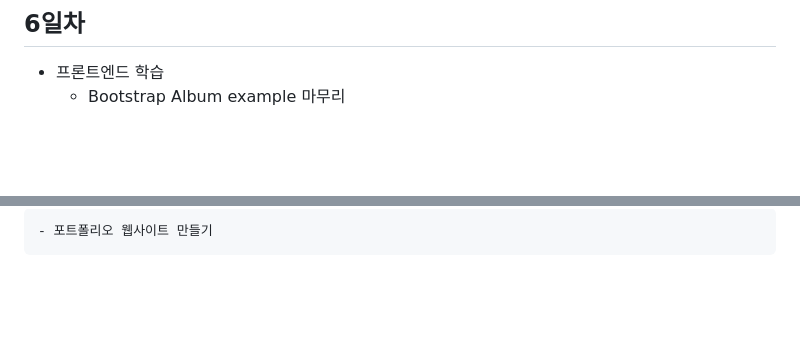
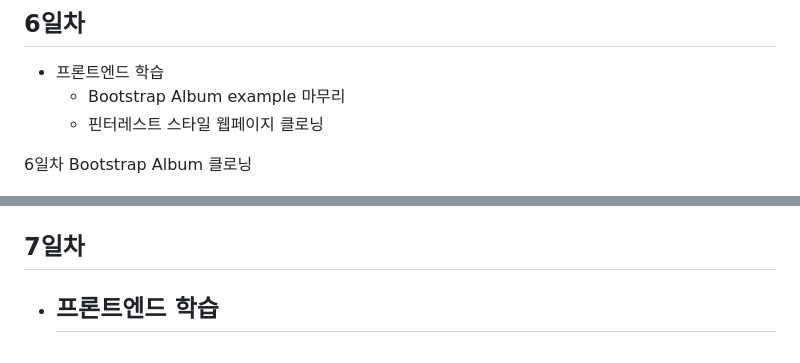
Before and after one commit to yoondy07/basic-html-2023, a Markdown page: README.md, 2 parts joined by grey strips. GitHub-like rendering; blank space fills up the shorter version.

```diff
--- a/README.md
+++ b/README.md
@@ -48,7 +48,12 @@ Java 개발자 과정 프론트엔드 리포지토리
 ## 6일차
 - 프론트엔드 학습
     - Bootstrap Album example 마무리
+    - 핀터레스트 스타일 웹페이지 클로닝
+
+6일차  Bootstrap Album 클로닝
 
 <img src="https://raw.githubusercontent.com/yoondy07/basic-html-2023/main/image/album_theme.png" width="700">
 
-    - 포트폴리오 웹사이트 만들기
+## 7일차
+- 프론트엔드 학습
+    -
```
Also changed, not shown: Day06/images/logo.png (added), Day06/images/pinterest.png (added), Day06/images/profile.gif (added), 3 other files.
